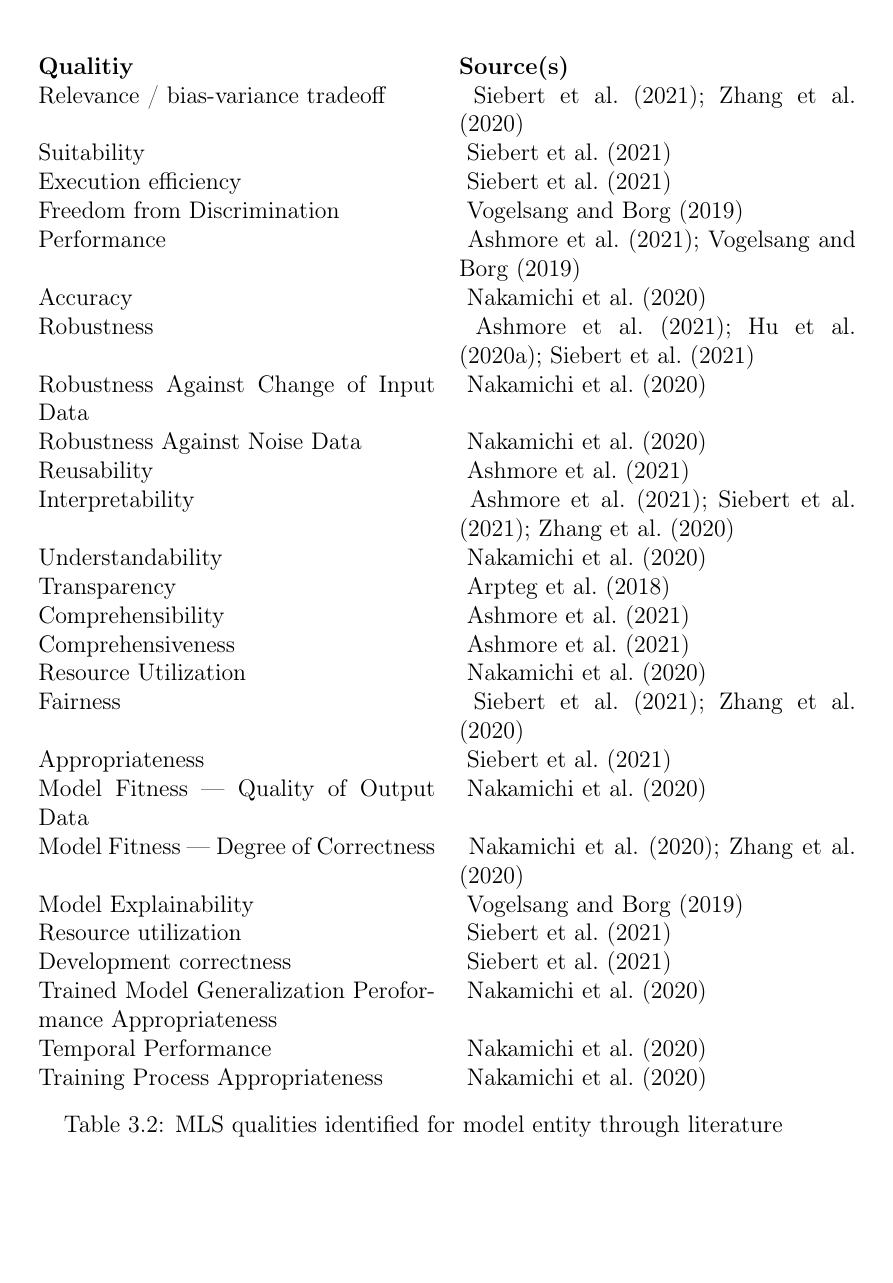
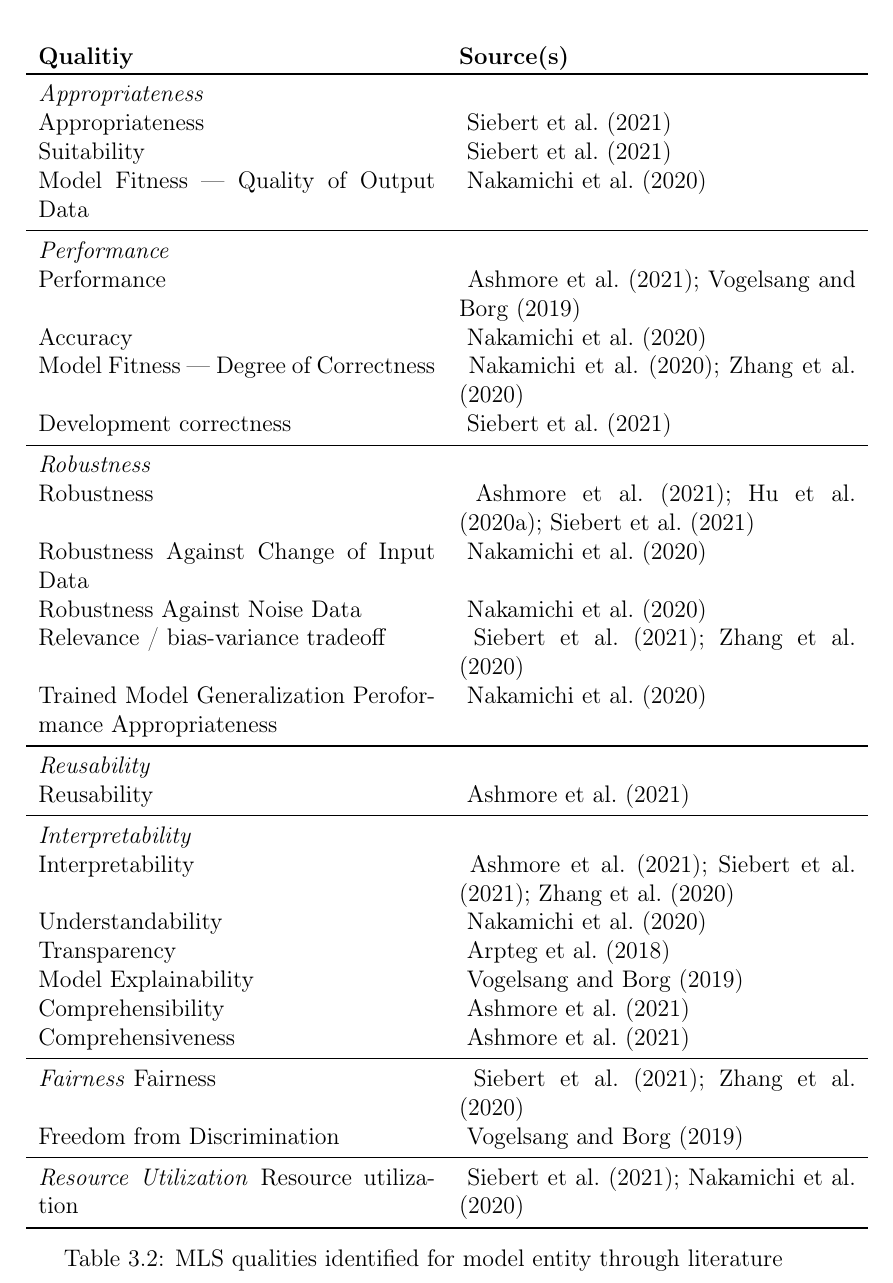
Before and after one commit to jreichle/bachelor-thesis, a LaTeX thesis (dbsba.tex, which reads chapters/03-problem.tex): part of page 18 of 30, cut so that both start at the same text, the shorter picture padded with empty space. Compiled offline with pdfLaTeX.

Commit message:
Clean model quality table

```diff
--- a/chapters/03-problem.tex
+++ b/chapters/03-problem.tex
@@ -131,34 +131,45 @@ The qualities may however be influenced by other entities.
     \centering
     \begin{tabular}{p{.5\textwidth} p{.5\textwidth}}
         \textbf{Qualitiy} & \textbf{Source(s)} \\
-        Relevance / bias-variance tradeoff &~\cite{siebert_construction_2021, zhang_machine_2020} \\
+        \toprule
+        \textit{Appropriateness} \\
+        Appropriateness &~\cite{siebert_construction_2021} \\
         Suitability &~\cite{siebert_construction_2021} \\
-        Execution efficiency &~\cite{siebert_construction_2021} \\
-        Freedom from Discrimination &~\cite{vogelsang_requirements_2019} \\
+        Model Fitness --- Quality of Output Data &~\cite{nakamichi_requirements-driven_2020} \\
+        \midrule
+        \textit{Performance} \\
         Performance &~\cite{ashmore_assuring_2021,vogelsang_requirements_2019} \\
         Accuracy &~\cite{nakamichi_requirements-driven_2020} \\
+        Model Fitness --- Degree of Correctness &~\cite{nakamichi_requirements-driven_2020,
+                                                    zhang_machine_2020} \\
+        Development correctness &~\cite{siebert_construction_2021} \\
+        \midrule
+        \textit{Robustness} \\
         Robustness &~\cite{ashmore_assuring_2021, hu_towards_2020, siebert_construction_2021} \\
         Robustness Against Change of Input Data &~\cite{nakamichi_requirements-driven_2020} \\
         Robustness Against Noise Data &~\cite{nakamichi_requirements-driven_2020} \\
+        Relevance / bias-variance tradeoff &~\cite{siebert_construction_2021, zhang_machine_2020} \\
+        Trained Model Generalization Peroformance Appropriateness
+                                                    &~\cite{nakamichi_requirements-driven_2020} \\
+        \midrule
+        \textit{Reusability} \\
         Reusability &~\cite{ashmore_assuring_2021} \\
+        \midrule
+        \textit{Interpretability} \\
         Interpretability &~\cite{ashmore_assuring_2021, siebert_construction_2021, zhang_machine_2020} \\
         Understandability &~\cite{nakamichi_requirements-driven_2020} \\
         Transparency &~\cite{arpteg_software_2018} \\
+        Model Explainability &~\cite{vogelsang_requirements_2019} \\
         Comprehensibility &~\cite{ashmore_assuring_2021} \\
         Comprehensiveness &~\cite{ashmore_assuring_2021} \\
-        Resource Utilization &~\cite{nakamichi_requirements-driven_2020} \\
+        \midrule
+        \textit{Fairness}
         Fairness &~\cite{siebert_construction_2021, zhang_machine_2020} \\
-        Appropriateness &~\cite{siebert_construction_2021} \\
-        Model Fitness --- Quality of Output Data &~\cite{nakamichi_requirements-driven_2020} \\
-        Model Fitness --- Degree of Correctness &~\cite{nakamichi_requirements-driven_2020,
-                                                    zhang_machine_2020} \\
-        Model Explainability &~\cite{vogelsang_requirements_2019} \\
-        Resource utilization &~\cite{siebert_construction_2021} \\
-        Development correctness &~\cite{siebert_construction_2021} \\
-        Trained Model Generalization Peroformance Appropriateness
-                                                    &~\cite{nakamichi_requirements-driven_2020} \\
-        Temporal Performance &~\cite{nakamichi_requirements-driven_2020} \\
-        Training Process Appropriateness &~\cite{nakamichi_requirements-driven_2020} \\
+        Freedom from Discrimination &~\cite{vogelsang_requirements_2019} \\
+        \midrule
+        \textit{Resource Utilization}
+        Resource utilization &~\cite{siebert_construction_2021, nakamichi_requirements-driven_2020} \\
+        \bottomrule
     \end{tabular}
     \caption{\ac{MLS} qualities identified for model entity through literature}
 \end{table}
```
Also changed, not shown: chapters/99-backmatter.tex (+1 -0 lines), chapters/03-problem.tex (1 more changed lines).
